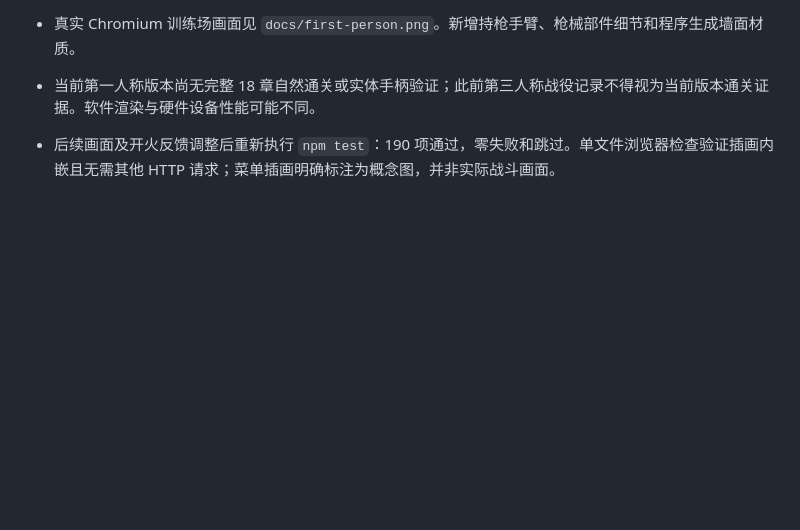
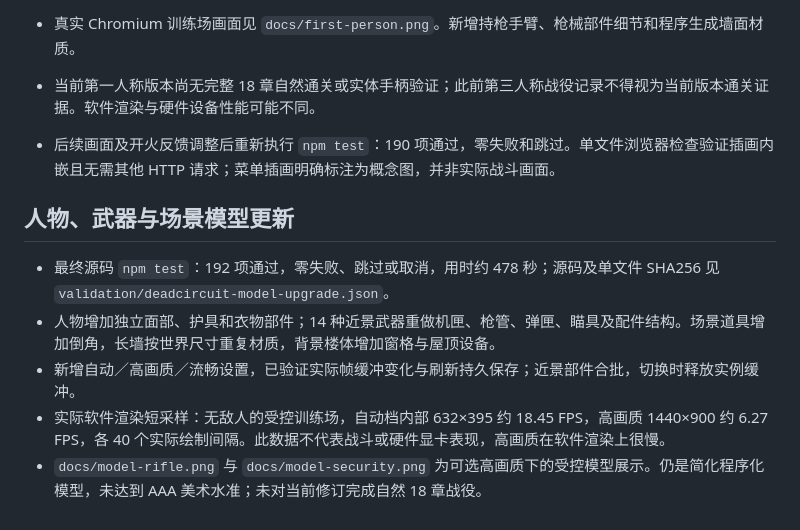
Before and after one commit to tangyu-ty/games, a Markdown page: deadcircuit/QA.md, the part around the change. Rendered like a GitHub page; blank space fills up the shorter version.

```diff
--- a/deadcircuit/QA.md
+++ b/deadcircuit/QA.md
@@ -88,3 +88,11 @@
 - 当前第一人称版本尚无完整 18 章自然通关或实体手柄验证；此前第三人称战役记录不得视为当前版本通关证据。软件渲染与硬件设备性能可能不同。
 
 - 后续画面及开火反馈调整后重新执行 `npm test`：190 项通过，零失败和跳过。单文件浏览器检查验证插画内嵌且无需其他 HTTP 请求；菜单插画明确标注为概念图，并非实际战斗画面。
+
+## 人物、武器与场景模型更新
+
+- 最终源码 `npm test`：192 项通过，零失败、跳过或取消，用时约 478 秒；源码及单文件 SHA256 见 `validation/deadcircuit-model-upgrade.json`。
+- 人物增加独立面部、护具和衣物部件；14 种近景武器重做机匣、枪管、弹匣、瞄具及配件结构。场景道具增加倒角，长墙按世界尺寸重复材质，背景楼体增加窗格与屋顶设备。
+- 新增自动／高画质／流畅设置，已验证实际帧缓冲变化与刷新持久保存；近景部件合批，切换时释放实例缓冲。
+- 实际软件渲染短采样：无敌人的受控训练场，自动档内部 632×395 约 18.45 FPS，高画质 1440×900 约 6.27 FPS，各 40 个实际绘制间隔。此数据不代表战斗或硬件显卡表现，高画质在软件渲染上很慢。
+- `docs/model-rifle.png` 与 `docs/model-security.png` 为可选高画质下的受控模型展示。仍是简化程序化模型，未达到 AAA 美术水准；未对当前修订完成自然 18 章战役。
```
Also changed, not shown: deadcircuit/README.md (+7 -1 lines), deadcircuit/docs/model-rifle.png (added), deadcircuit/docs/model-security.png (added), 8 other files.
